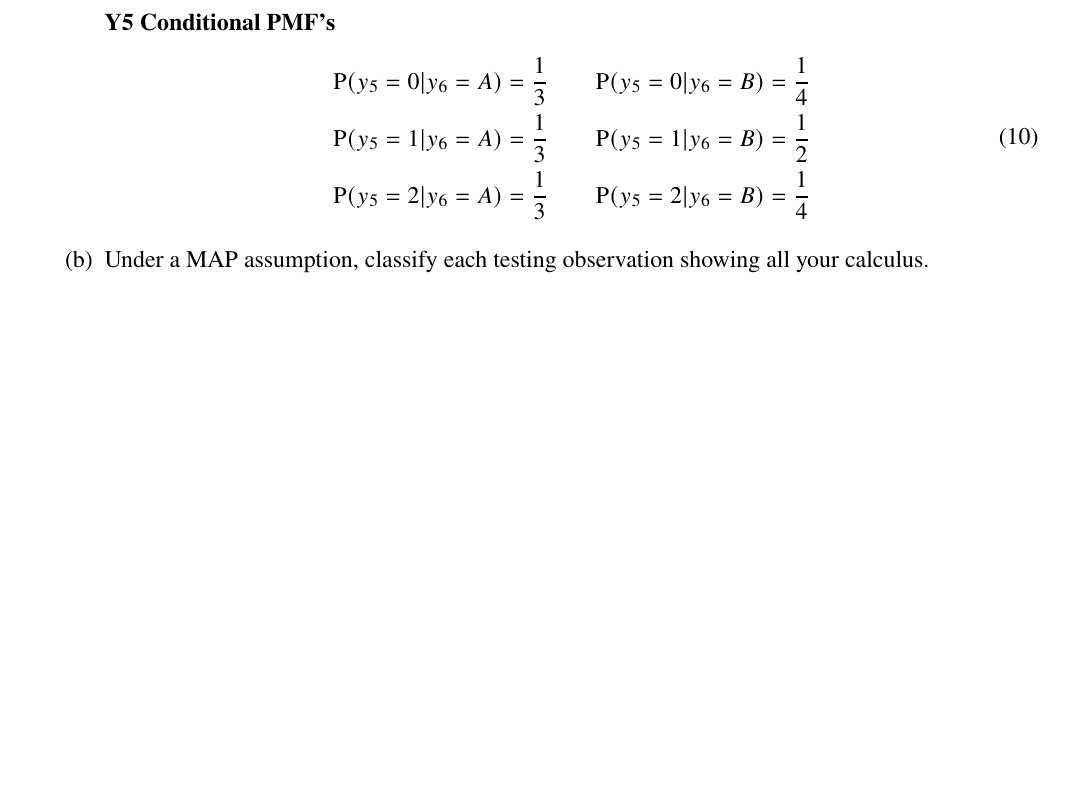
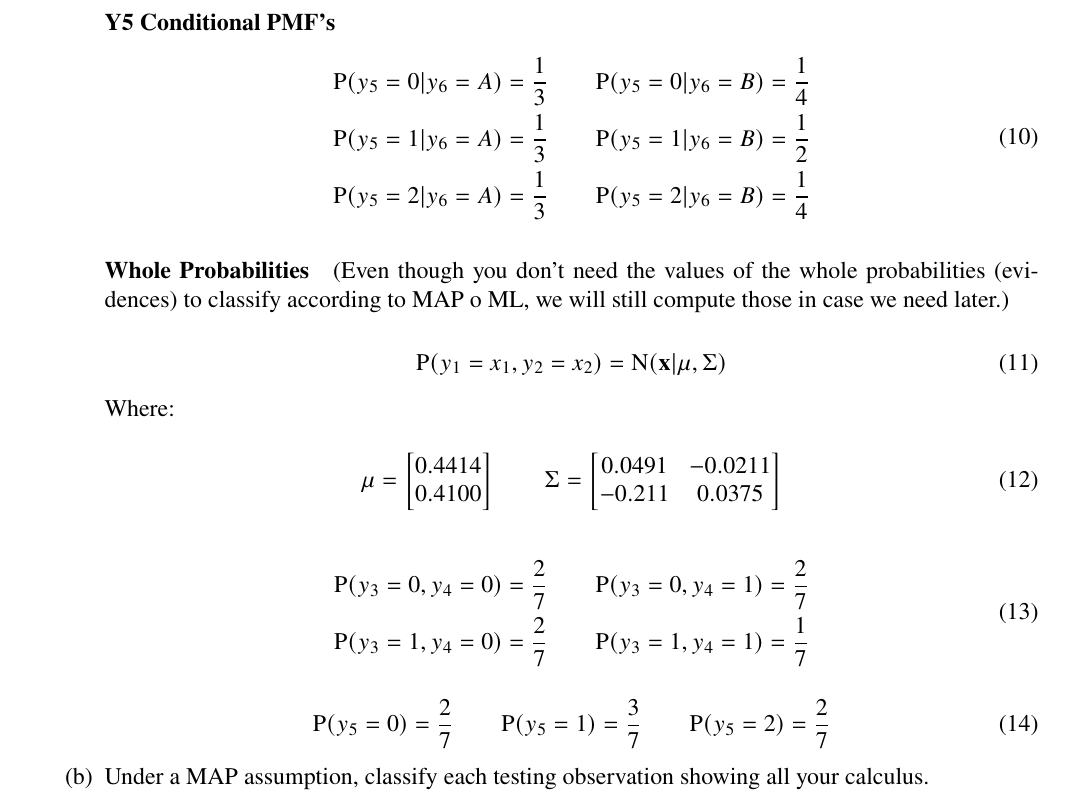
Before and after one commit to ist1100293-ist1102556/apre-homeworks, a LaTeX problem sheet (hw2/hw2.tex): part of page 2 of 3, cut so that both start at the same text, the shorter picture padded with empty space. Compiled offline with pdfLaTeX.

Commit message:
hw1: 1a) done

```diff
--- a/hw2/hw2.tex
+++ b/hw2/hw2.tex
@@ -141,6 +141,37 @@ Hint: you can use scipy.stats.multivariate\_normal for multivariate distribution
         \end{split}
         \end{equation}
 
+        \paragraph{Whole Probabilities}
+
+        (Even though you don't need the values of the whole probabilities (evidences) to classify according to MAP o ML, we will still compute those in case we need later.)
+
+        \begin{equation}
+            \prob(y_1 = x_1, y_2 = x_2) = \textrm{N}(\mathbf{x} | \mu, \Sigma)
+        \end{equation}
+
+        Where:
+
+        \begin{equation}
+            \mu = \begin{bmatrix}
+                0.4414 \\
+                0.4100
+            \end{bmatrix} \qquad \Sigma = \begin{bmatrix}
+                0.0491 & -0.0211 \\
+                -0.211 & 0.0375
+            \end{bmatrix}
+        \end{equation}
+
+        \begin{equation}
+        \begin{split}
+            \prob(y_3 = 0, y_4 = 0) = \frac{2}{7} &\qquad \prob(y_3 = 0, y_4 = 1) = \frac{2}{7} \\
+            \prob(y_3 = 1, y_4 = 0) = \frac{2}{7} &\qquad \prob(y_3 = 1, y_4 = 1) = \frac{1}{7}
+        \end{split}
+        \end{equation}
+
+        \begin{equation}
+            \prob(y_5 = 0) = \frac{2}{7} \qquad \prob(y_5 = 1) = \frac{3}{7} \qquad \prob(y_5 = 2) = \frac{2}{7}
+        \end{equation}
+
         \item Under a MAP assumption, classify each testing observation showing all your calculus.
 
         \item  Consider that the default decision threshold of $\theta = 0.5$ can be adjusted according to
```
